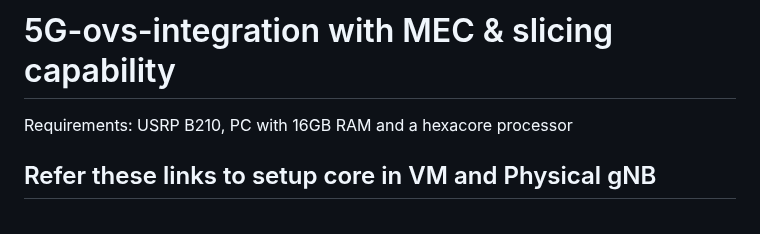
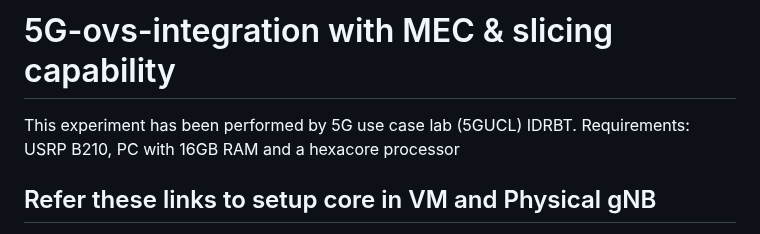
Before and after one commit to 5g-ucl-idrbt/5G-ovs-slicing, a Markdown page: README.md, the part around the change. GitHub-like rendering.

```diff
--- a/README.md
+++ b/README.md
@@ -1,4 +1,5 @@
 # 5G-ovs-integration with MEC & slicing capability
+This experiment has been performed by 5G use case lab (5GUCL) IDRBT.
 Requirements: USRP B210, PC with 16GB RAM and a hexacore processor
 ## Refer these links to setup core in VM and Physical gNB
 In developv4 branch we are using physical devices to test the setup core version v1.5.1, while developv2 and developv3 use simulated environment.
```
